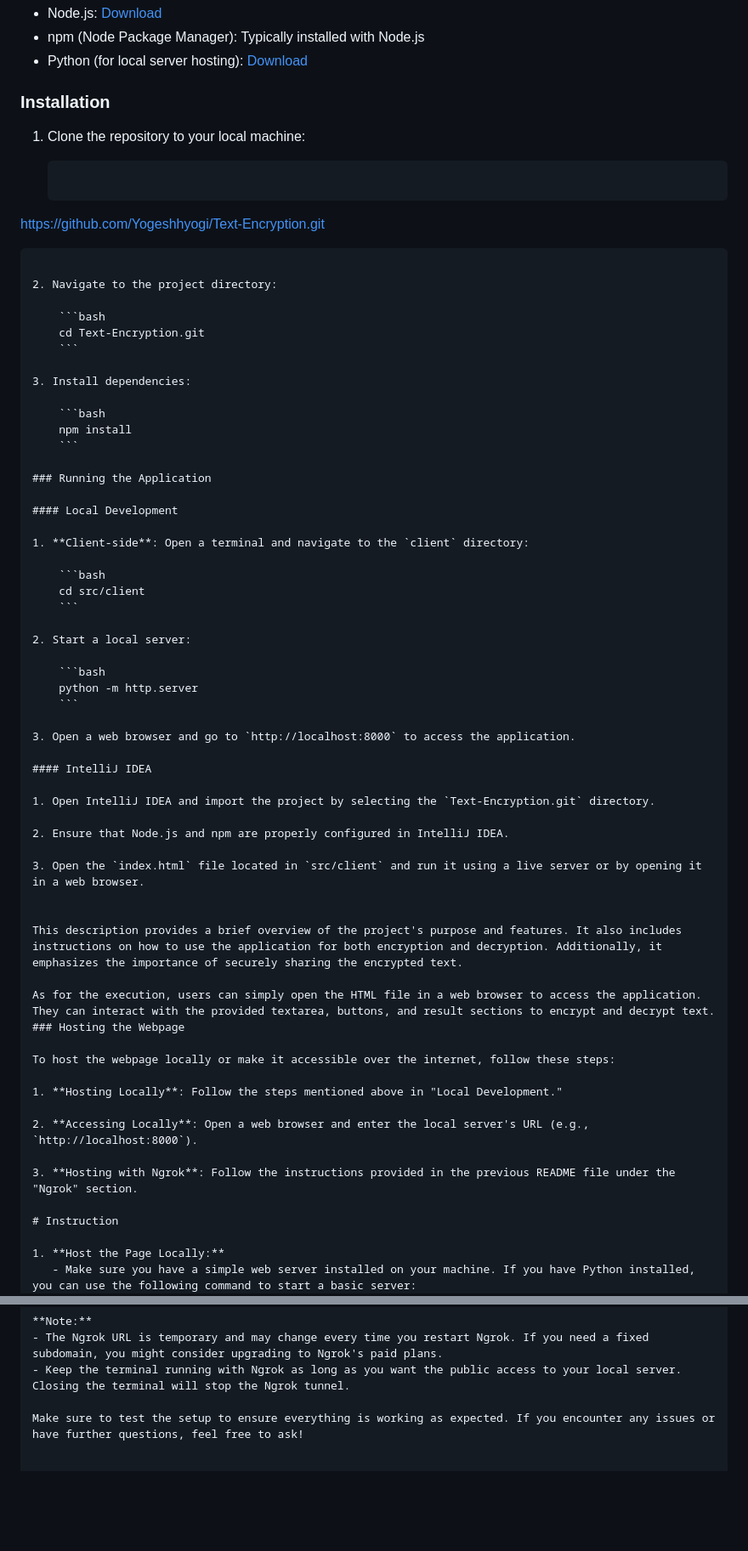
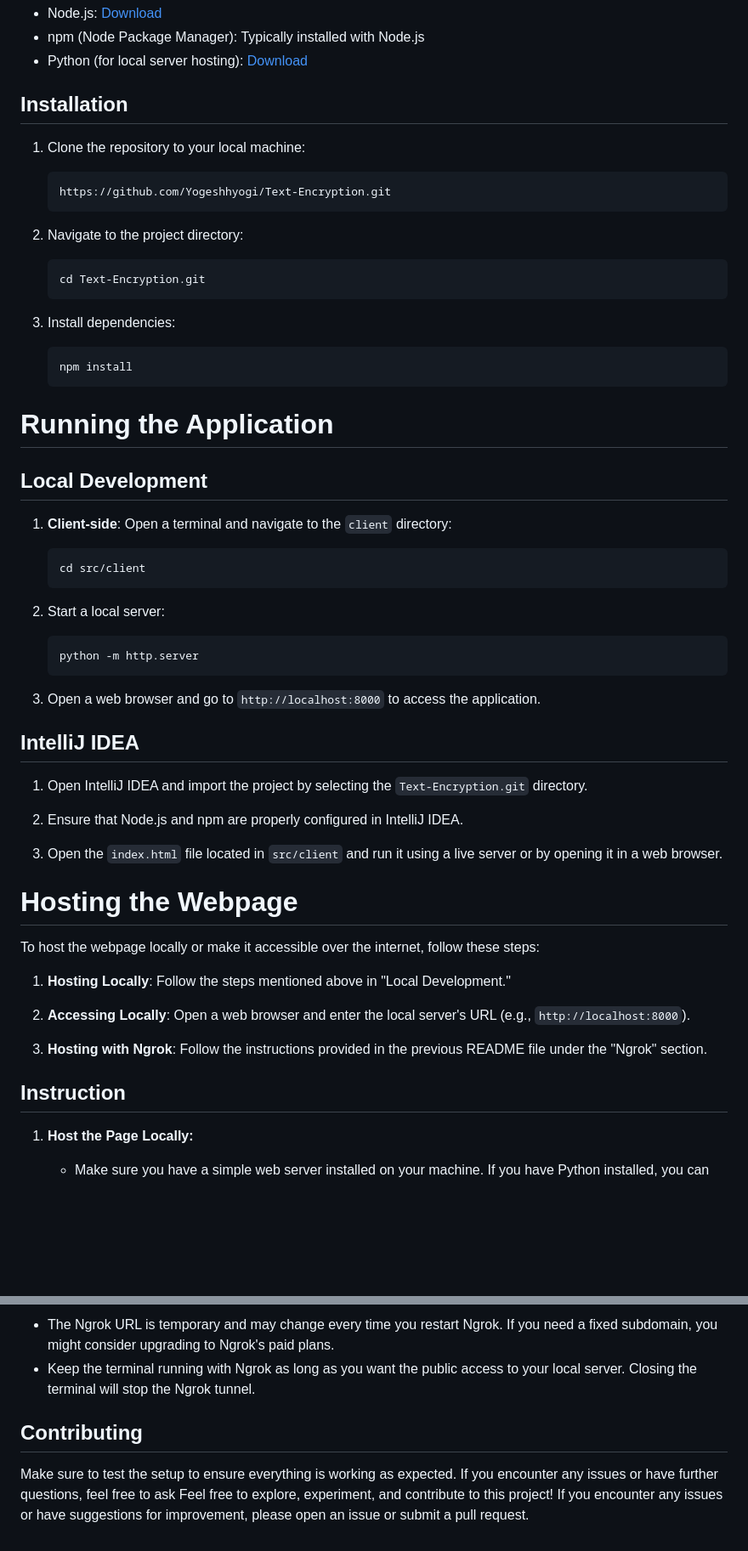
Before and after one commit to Yogeshhyogi/Text-Encryption, a Markdown page: README.md, 2 parts joined by grey strips. Shown at 85% size. GitHub-like rendering; blank space fills up the shorter version.

````diff
--- a/README.md
+++ b/README.md
@@ -17,13 +17,13 @@ Before running the code, make sure you have the following installed:
 - npm (Node Package Manager): Typically installed with Node.js
 - Python (for local server hosting): [Download](https://www.python.org/)
 
-### Installation
+## Installation
 
 1. Clone the repository to your local machine:
 
-    ```bash[
-https://github.com/Yogeshhyogi/Text-Encryption.git
-```
+    ```bash
+    https://github.com/Yogeshhyogi/Text-Encryption.git
+    ```
 
 2. Navigate to the project directory:
 
@@ -37,9 +37,9 @@ https://github.com/Yogeshhyogi/Text-Encryption.git
     npm install
     ```
 
-### Running the Application
+# Running the Application
 
-#### Local Development
+## Local Development
 
 1. **Client-side**: Open a terminal and navigate to the `client` directory:
 
@@ -55,7 +55,7 @@ https://github.com/Yogeshhyogi/Text-Encryption.git
 
 3. Open a web browser and go to `http://localhost:8000` to access the application.
 
-#### IntelliJ IDEA
+## IntelliJ IDEA
 
 1. Open IntelliJ IDEA and import the project by selecting the `Text-Encryption.git` directory.
 
@@ -63,11 +63,7 @@ https://github.com/Yogeshhyogi/Text-Encryption.git
 
 3. Open the `index.html` file located in `src/client` and run it using a live server or by opening it in a web browser.
 
-
-This description provides a brief overview of the project's purpose and features. It also includes instructions on how to use the application for both encryption and decryption. Additionally, it emphasizes the importance of securely sharing the encrypted text.
-
-As for the execution, users can simply open the HTML file in a web browser to access the application. They can interact with the provided textarea, buttons, and result sections to encrypt and decrypt text.
-### Hosting the Webpage
+# Hosting the Webpage
 
 To host the webpage locally or make it accessible over the internet, follow these steps:
 
@@ -77,7 +73,7 @@ To host the webpage locally or make it accessible over the internet, follow thes
 
 3. **Hosting with Ngrok**: Follow the instructions provided in the previous README file under the "Ngrok" section.
 
-# Instruction
+## Instruction
 
 1. **Host the Page Locally:**
    - Make sure you have a simple web server installed on your machine. If you have Python installed, you can use the following command to start a basic server:
@@ -142,4 +138,8 @@ Now your friend can open the Ngrok URL in a web browser, and it will forward the
 - The Ngrok URL is temporary and may change every time you restart Ngrok. If you need a fixed subdomain, you might consider upgrading to Ngrok's paid plans.
 - Keep the terminal running with Ngrok as long as you want the public access to your local server. Closing the terminal will stop the Ngrok tunnel.
 
-Make sure to test the setup to ensure everything is working as expected. If you encounter any issues or have further questions, feel free to ask!
+
+## Contributing
+
+Make sure to test the setup to ensure everything is working as expected. If you encounter any issues or have further questions, feel free to ask
+Feel free to explore, experiment, and contribute to this project! If you encounter any issues or have suggestions for improvement, please open an issue or submit a pull request.
````
